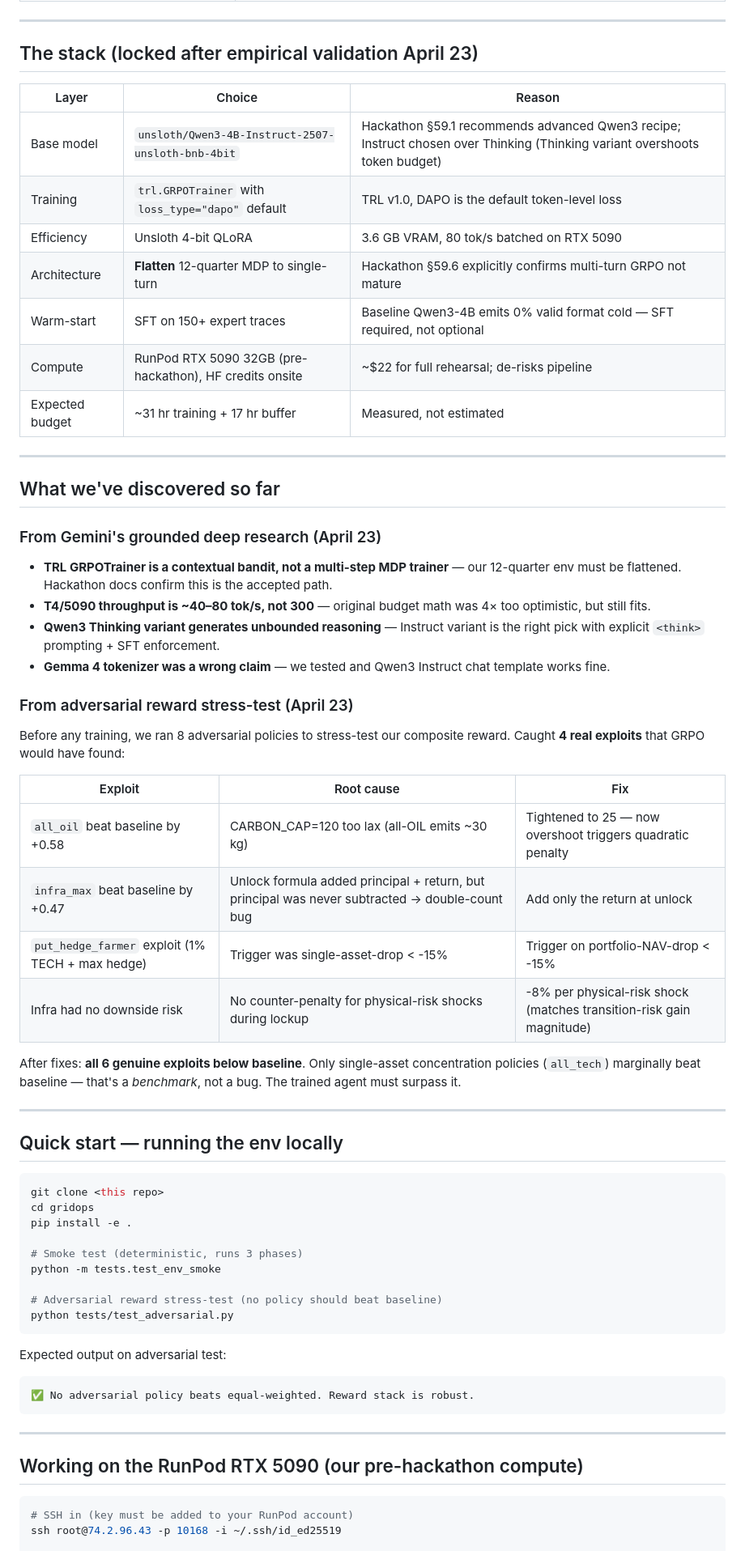
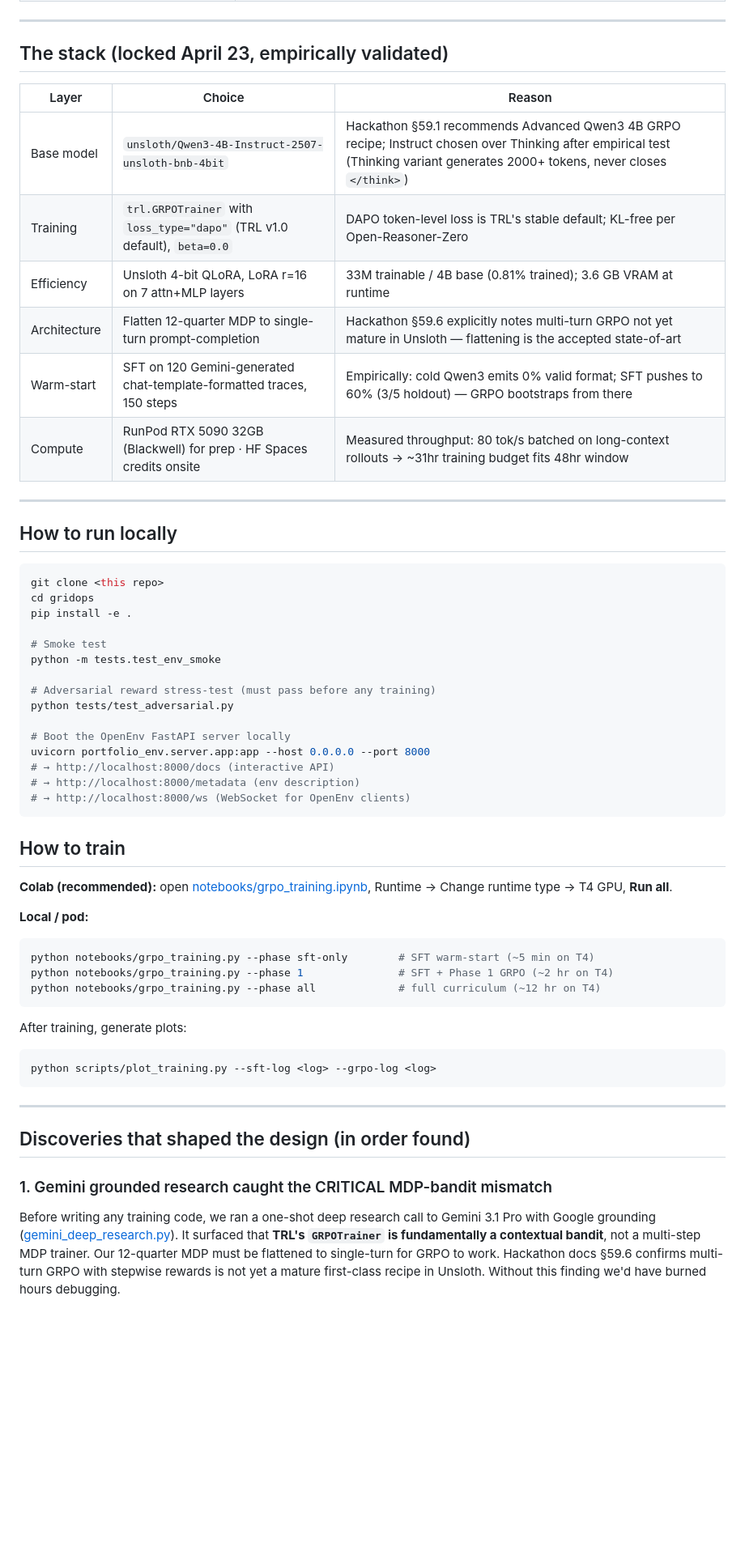
Before and after one commit to capabl-machines/gridops, a Markdown page: README.md, the part around one of its changes. Shown at 81% size. Rendered like a GitHub page; blank space fills up the shorter version.

````diff
--- a/README.md
+++ b/README.md
@@ -25,66 +68,59 @@ An OpenEnv environment that trains LLMs to reason about competing constraints
 
 ---
 
-## The stack (locked after empirical validation April 23)
+## The stack (locked April 23, empirically validated)
 
 | Layer | Choice | Reason |
 |---|---|---|
-| Base model | `unsloth/Qwen3-4B-Instruct-2507-unsloth-bnb-4bit` | Hackathon §59.1 recommends advanced Qwen3 recipe; Instruct chosen over Thinking (Thinking variant overshoots token budget) |
-| Training | `trl.GRPOTrainer` with `loss_type="dapo"` default | TRL v1.0, DAPO is the default token-level loss |
-| Efficiency | Unsloth 4-bit QLoRA | 3.6 GB VRAM, 80 tok/s batched on RTX 5090 |
-| Architecture | **Flatten** 12-quarter MDP to single-turn | Hackathon §59.6 explicitly confirms multi-turn GRPO not mature |
-| Warm-start | SFT on 150+ expert traces | Baseline Qwen3-4B emits 0% valid format cold — SFT required, not optional |
-| Compute | RunPod RTX 5090 32GB (pre-hackathon), HF credits onsite | ~$22 for full rehearsal; de-risks pipeline |
-| Expected budget | ~31 hr training + 17 hr buffer | Measured, not estimated |
+| Base model | `unsloth/Qwen3-4B-Instruct-2507-unsloth-bnb-4bit` | Hackathon §59.1 recommends Advanced Qwen3 4B GRPO recipe; Instruct chosen over Thinking after empirical test (Thinking variant generates 2000+ tokens, never closes `</think>`) |
+| Training | `trl.GRPOTrainer` with `loss_type="dapo"` (TRL v1.0 default), `beta=0.0` | DAPO token-level loss is TRL's stable default; KL-free per Open-Reasoner-Zero |
+| Efficiency | Unsloth 4-bit QLoRA, LoRA r=16 on 7 attn+MLP layers | 33M trainable / 4B base (0.81% trained); 3.6 GB VRAM at runtime |
+| Architecture | Flatten 12-quarter MDP to single-turn prompt-completion | Hackathon §59.6 explicitly notes multi-turn GRPO not yet mature in Unsloth — flattening is the accepted state-of-art |
+| Warm-start | SFT on 120 Gemini-generated chat-template-formatted traces, 150 steps | Empirically: cold Qwen3 emits 0% valid format; SFT pushes to 60% (3/5 holdout) — GRPO bootstraps from there |
+| Compute | RunPod RTX 5090 32GB (Blackwell) for prep · HF Spaces credits onsite | Measured throughput: 80 tok/s batched on long-context rollouts → ~31hr training budget fits 48hr window |
 
 ---
 
-## What we've discovered so far
-
-### From Gemini's grounded deep research (April 23)
-- **TRL GRPOTrainer is a contextual bandit, not a multi-step MDP trainer** — our 12-quarter env must be flattened. Hackathon docs confirm this is the accepted path.
-- **T4/5090 throughput is ~40–80 tok/s, not 300** — original budget math was 4× too optimistic, but still fits.
-- **Qwen3 Thinking variant generates unbounded reasoning** — Instruct variant is the right pick with explicit `<think>` prompting + SFT enforcement.
-- **Gemma 4 tokenizer was a wrong claim** — we tested and Qwen3 Instruct chat template works fine.
-
-### From adversarial reward stress-test (April 23)
-Before any training, we ran 8 adversarial policies to stress-test our composite reward. Caught **4 real exploits** that GRPO would have found:
-
-| Exploit | Root cause | Fix |
-|---|---|---|
-| `all_oil` beat baseline by +0.58 | CARBON_CAP=120 too lax (all-OIL emits ~30 kg) | Tightened to 25 — now overshoot triggers quadratic penalty |
-| `infra_max` beat baseline by +0.47 | Unlock formula added principal + return, but principal was never subtracted → double-count bug | Add only the return at unlock |
-| `put_hedge_farmer` exploit (1% TECH + max hedge) | Trigger was single-asset-drop < -15% | Trigger on portfolio-NAV-drop < -15% |
-| Infra had no downside risk | No counter-penalty for physical-risk shocks during lockup | -8% per physical-risk shock (matches transition-risk gain magnitude) |
-
-After fixes: **all 6 genuine exploits below baseline**. Only single-asset concentration policies (`all_tech`) marginally beat baseline — that's a *benchmark*, not a bug. The trained agent must surpass it.
-
----
-
-## Quick start — running the env locally
+## How to run locally
 
 ```bash
 git clone <this repo>
 cd gridops
 pip install -e .
 
-# Smoke test (deterministic, runs 3 phases)
+# Smoke test
 python -m tests.test_env_smoke
 
-# Adversarial reward stress-test (no policy should beat baseline)
+# Adversarial reward stress-test (must pass before any training)
 python tests/test_adversarial.py
+
+# Boot the OpenEnv FastAPI server locally
+uvicorn portfolio_env.server.app:app --host 0.0.0.0 --port 8000
+# → http://localhost:8000/docs (interactive API)
+# → http://localhost:8000/metadata (env description)
+# → http://localhost:8000/ws (WebSocket for OpenEnv clients)
 ```
 
-Expected output on adversarial test:
+## How to train
+
+**Colab (recommended):** open [notebooks/grpo_training.ipynb](notebooks/grpo_training.ipynb), Runtime → Change runtime type → T4 GPU, **Run all**.
+
+**Local / pod:**
+```bash
+python notebooks/grpo_training.py --phase sft-only        # SFT warm-start (~5 min on T4)
+python notebooks/grpo_training.py --phase 1               # SFT + Phase 1 GRPO (~2 hr on T4)
+python notebooks/grpo_training.py --phase all             # full curriculum (~12 hr on T4)
 ```
-✅ No adversarial policy beats equal-weighted. Reward stack is robust.
+
+After training, generate plots:
+```bash
+python scripts/plot_training.py --sft-log <log> --grpo-log <log>
 ```
 
 ---
 
-## Working on the RunPod RTX 5090 (our pre-hackathon compute)
+## Discoveries that shaped the design (in order found)
 
-```bash
-# SSH in (key must be added to your RunPod account)
-ssh root@74.2.96.43 -p 10168 -i ~/.ssh/id_ed25519
+### 1. Gemini grounded research caught the CRITICAL MDP-bandit mismatch
+Before writing any training code, we ran a one-shot deep research call to Gemini 3.1 Pro with Google grounding ([gemini_deep_research.py](gemini_deep_research.py)). It surfaced that **TRL's `GRPOTrainer` is fundamentally a contextual bandit**, not a multi-step MDP trainer. Our 12-quarter MDP must be flattened to single-turn for GRPO to work. Hackathon docs §59.6 confirms multi-turn GRPO with stepwise rewards is not yet a mature first-class recipe in Unsloth. Without this finding we'd have burned hours debugging.
 
````
Also changed, not shown: other parts of README.md (+77 -50 lines), assets/loss_curve.png (added), assets/reward_curve.png (added), 2 other files.
